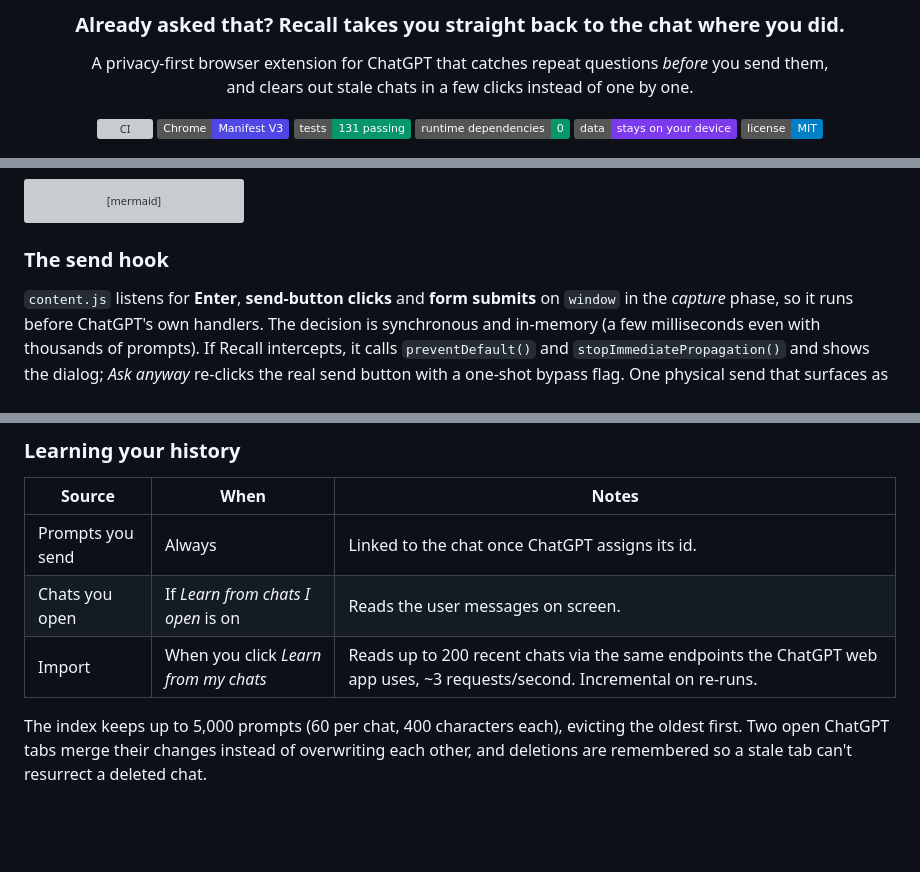
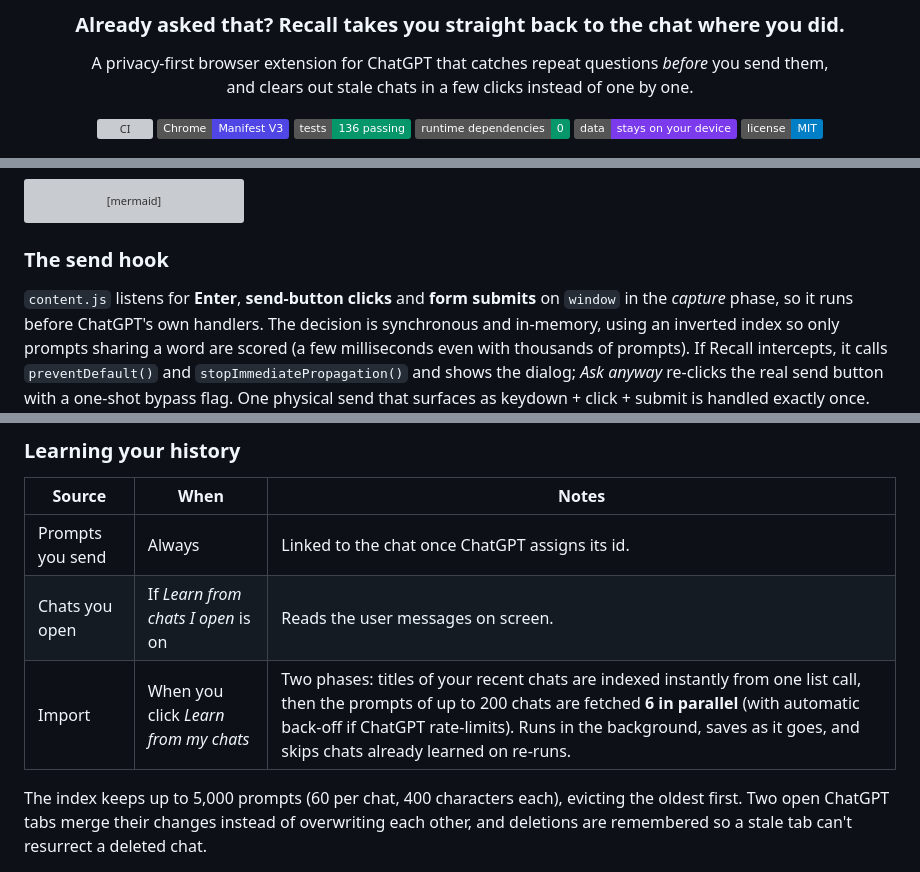
Before and after one commit to Anushka180712/Recall-API, a Markdown page: README.md, 3 parts joined by grey strips. GitHub-like rendering; badges without logos; blank space fills up the shorter version; grey boxes are pictures that could not be loaded.

```diff
--- a/README.md
+++ b/README.md
@@ -11,7 +11,7 @@ and clears out stale chats in a few clicks instead of one by one.
 
 [![CI](https://github.com/Anushka180712/Recall-API/actions/workflows/ci.yml/badge.svg)](https://github.com/Anushka180712/Recall-API/actions/workflows/ci.yml)
 ![Manifest V3](https://img.shields.io/badge/Chrome-Manifest%20V3-4f46e5)
-![Tests](https://img.shields.io/badge/tests-131%20passing-059669)
+![Tests](https://img.shields.io/badge/tests-136%20passing-059669)
 ![Dependencies](https://img.shields.io/badge/runtime%20dependencies-0-059669)
 ![Privacy](https://img.shields.io/badge/data-stays%20on%20your%20device-7c3aed)
 [![License: MIT](https://img.shields.io/badge/license-MIT-blue)](LICENSE)
@@ -240,7 +242,7 @@ flowchart LR
 ### The send hook
 
 `content.js` listens for **Enter**, **send-button clicks** and **form submits** on `window` in the *capture*
-phase, so it runs before ChatGPT's own handlers. The decision is synchronous and in-memory (a few milliseconds
+phase, so it runs before ChatGPT's own handlers. The decision is synchronous and in-memory, using an inverted index so only prompts sharing a word are scored (a few milliseconds
 even with thousands of prompts). If Recall intercepts, it calls `preventDefault()` and
 `stopImmediatePropagation()` and shows the dialog; *Ask anyway* re-clicks the real send button with a one-shot
 bypass flag. One physical send that surfaces as keydown + click + submit is handled exactly once.
@@ -266,7 +268,7 @@ The threshold was tuned on a labelled set of paraphrases and look-alikes that th
 |---|---|---|
 | Prompts you send | Always | Linked to the chat once ChatGPT assigns its id. |
 | Chats you open | If *Learn from chats I open* is on | Reads the user messages on screen. |
-| Import | When you click *Learn from my chats* | Reads up to 200 recent chats via the same endpoints the ChatGPT web app uses, ~3 requests/second. Incremental on re-runs. |
+| Import | When you click *Learn from my chats* | Two phases: titles of your recent chats are indexed instantly from one list call, then the prompts of up to 200 chats are fetched **6 in parallel** (with automatic back-off if ChatGPT rate-limits). Runs in the background, saves as it goes, and skips chats already learned on re-runs. |
 
 The index keeps up to 5,000 prompts (60 per chat, 400 characters each), evicting the oldest first. Two open
 ChatGPT tabs merge their changes instead of overwriting each other, and deletions are remembered so a stale
```
Also changed, not shown: other parts of README.md (+9 -7 lines), docs/images/welcome-toast.png, 8 other files.
